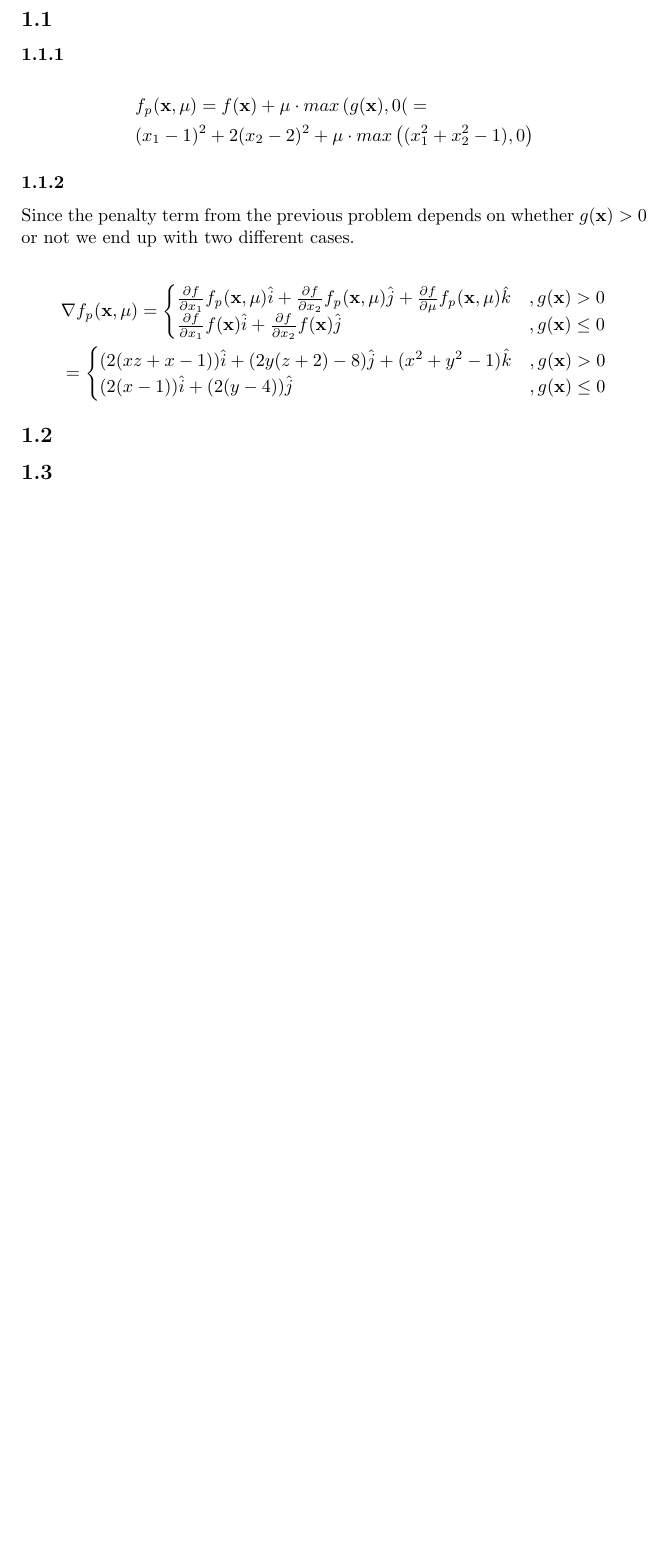
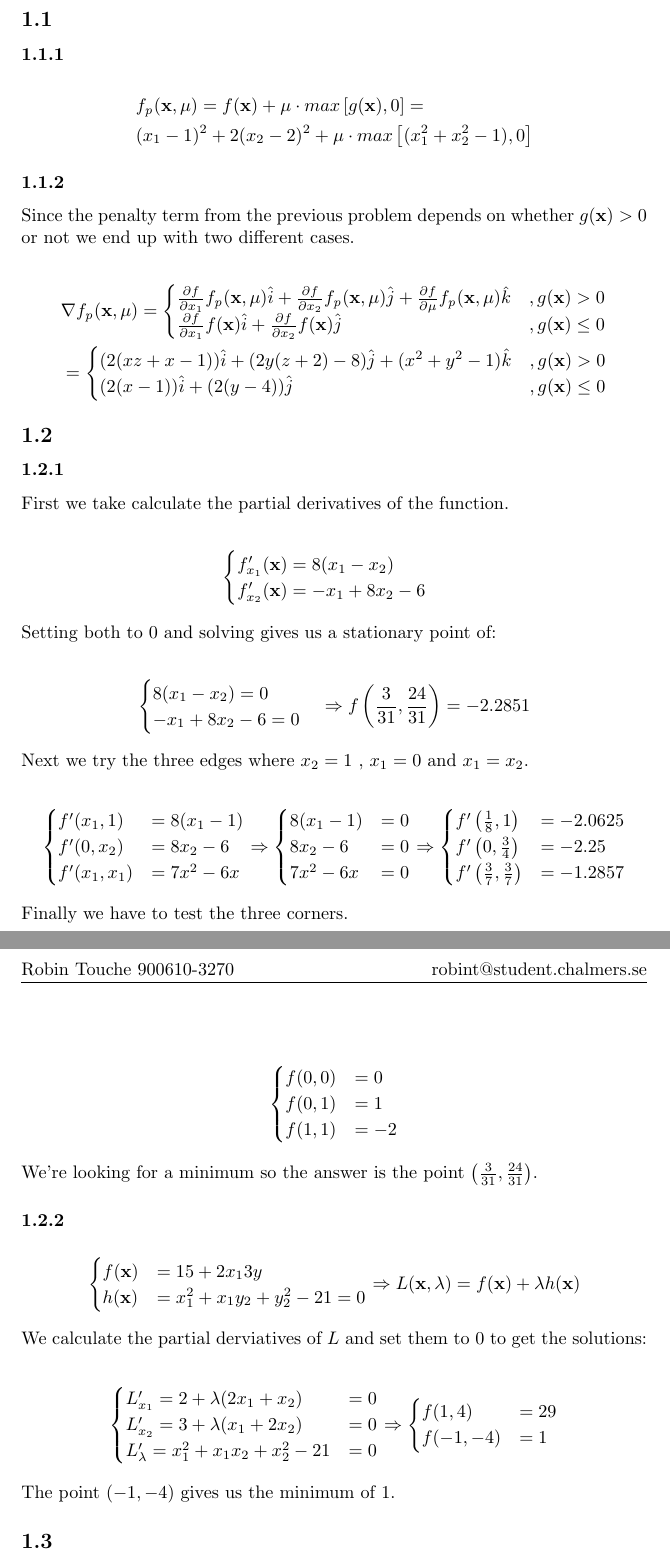
Before and after one commit to Touchebag/FFR105, a LaTeX problem sheet (homework_1/report.tex): part of the page before the commit and two parts of pages 1 and 2 of 2 after it, the two joined at a grey line, cut so that both start at the same text, the shorter picture padded with empty space. Compiled offline with pdfLaTeX.

Commit message:
1.2 done.

```diff
--- a/homework_1/report.tex
+++ b/homework_1/report.tex
@@ -14,8 +14,8 @@
 \subsubsection{}
 
 \begin{align*}
-  &f_\mathit{p}(\mathbf{x}, \mu) = f(\mathbf{x}) + \mu \cdot max \left( g(\mathbf{x}), 0 \right(  = \\
-  &(x_1 - 1)^2 + 2(x_2 - 2)^2 + \mu \cdot max \left( (x_1^2 + x_2^2 - 1 ), 0 \right)
+  &f_\mathit{p}(\mathbf{x}, \mu) = f(\mathbf{x}) + \mu \cdot max \left[ g(\mathbf{x}), 0 \right]  = \\
+  &(x_1 - 1)^2 + 2(x_2 - 2)^2 + \mu \cdot max \left[ (x_1^2 + x_2^2 - 1 ), 0 \right]
 \end{align*}
 
 \subsubsection{}
@@ -40,6 +40,82 @@ $g(\mathbf{x}) > 0$ or not we end up with two different cases.
 \end{align*}
 
 \subsection{}
+\subsubsection{}
+
+First we take calculate the partial derivatives of the function.
+
+\begin{align*}
+  \begin{cases}
+    f'_{x_1}(\mathbf{x}) = 8 (x_1 - x_2) \\
+    f'_{x_2}(\mathbf{x}) = - x_1 + 8 x_2 - 6
+  \end{cases}
+\end{align*}
+Setting both to $0$ and solving gives us a stationary point of:
+
+\begin{align*}
+  \begin{cases}
+    8 (x_1 - x_2)     = 0 \\
+    - x_1 + 8 x_2 - 6 = 0
+  \end{cases}
+  \Rightarrow f\left(\frac{3}{31}, \frac{24}{31} \right) = -2.2851
+\end{align*}
+Next we try the three edges where $x_2 = 1$ , $ x_1 = 0$ and $ x_1 = x_2$.
+
+\begin{align*}
+  \begin{cases}
+    f'(x_1, 1)   &= 8 (x_1 - 1) \\
+    f'(0, x_2)   &= 8 x_2 - 6 \\
+    f'(x_1, x_1) &= 7 x^2 - 6x
+  \end{cases}
+  \Rightarrow
+  \begin{cases}
+    8 (x_1 - 1) &= 0 \\
+    8 x_2 - 6   &= 0 \\
+    7 x^2 - 6x  &= 0
+  \end{cases}
+  \Rightarrow
+  \begin{cases}
+    f'\left(\frac{1}{8}, 1 \right)           &= -2.0625 \\
+    f'\left(0, \frac{3}{4} \right)           &= -2.25   \\
+    f'\left(\frac{3}{7}, \frac{3}{7} \right) &= -1.2857
+  \end{cases}
+\end{align*}
+Finally we have to test the three corners.
+
+\begin{align*}
+  \begin{cases}
+    f(0,0) &= 0 \\
+    f(0,1) &= 1 \\
+    f(1,1) &= -2
+  \end{cases}
+\end{align*}
+We're looking for a minimum so the answer is the point $\left(\frac{3}{31}, \frac{24}{31} \right)$.
+
+\subsubsection{}
+
+\begin{align*}
+  \begin{cases}
+    f(\mathbf{x}) &= 15 + 2x_1  3y \\
+    h(\mathbf{x}) &= x_1^2 + x_1y_2 + y_2^2 - 21 = 0
+  \end{cases}
+  \Rightarrow
+  L(\mathbf{x}, \lambda) = f(\mathbf{x}) + \lambda h(\mathbf{x})
+\end{align*}
+We calculate the partial derviatives of $L$ and set them to $0$ to get the solutions:
+
+\begin{align*}
+  \begin{cases}
+    L'_{x_1} = 2 + \lambda (2x_1 + x_2) &= 0 \\
+    L'_{x_2} = 3 + \lambda (x_1 + 2x_2) &= 0 \\
+    L'_{\lambda} = x_1^2 + x_1 x_2 + x_2^2 - 21 &= 0
+  \end{cases}
+  \Rightarrow
+  \begin{cases}
+    f(1, 4) &= 29 \\
+    f(-1, -4) &= 1 \\
+  \end{cases}
+\end{align*}
+The point $(-1, -4)$ gives us the minimum of $1$.
 
 \subsection{}
 
```
